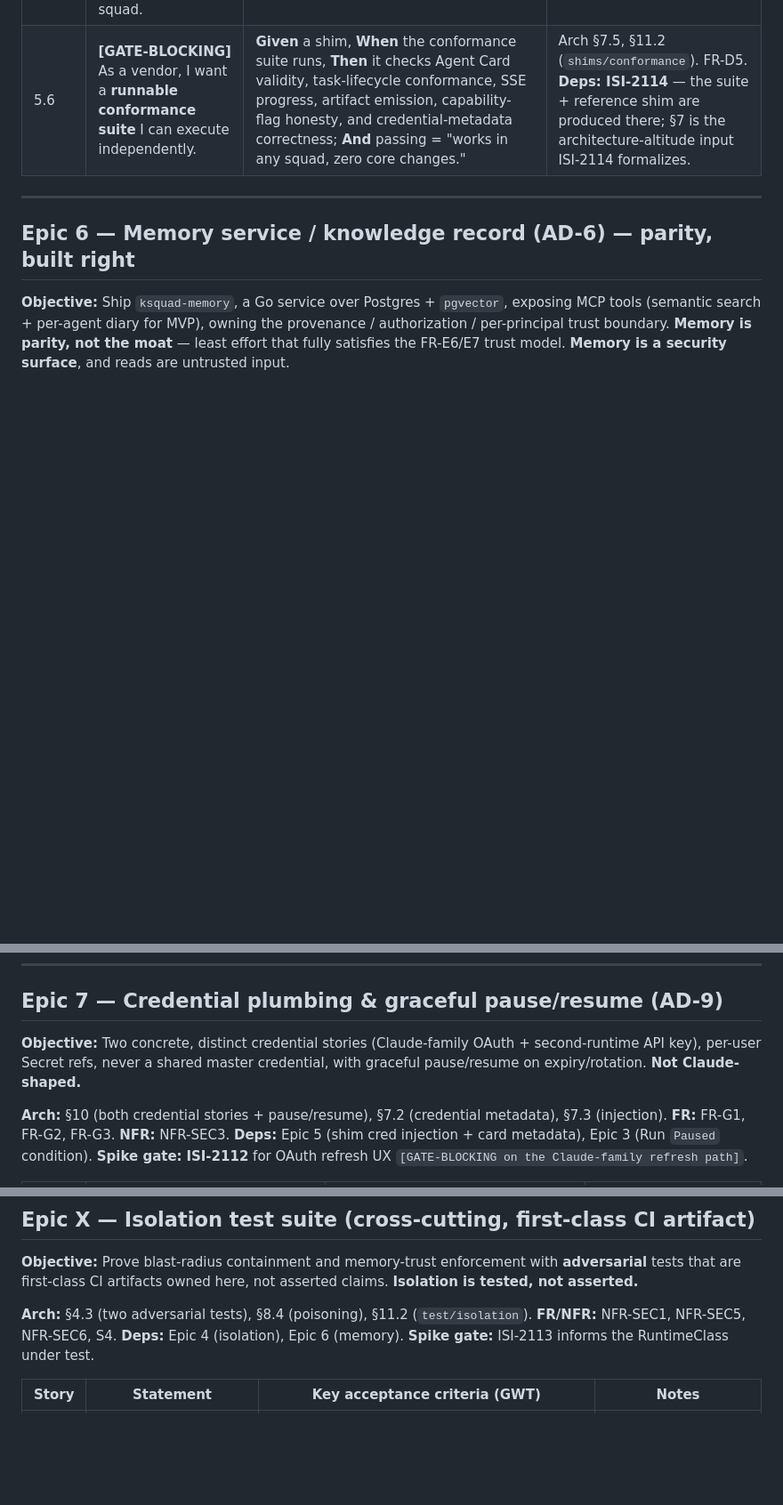
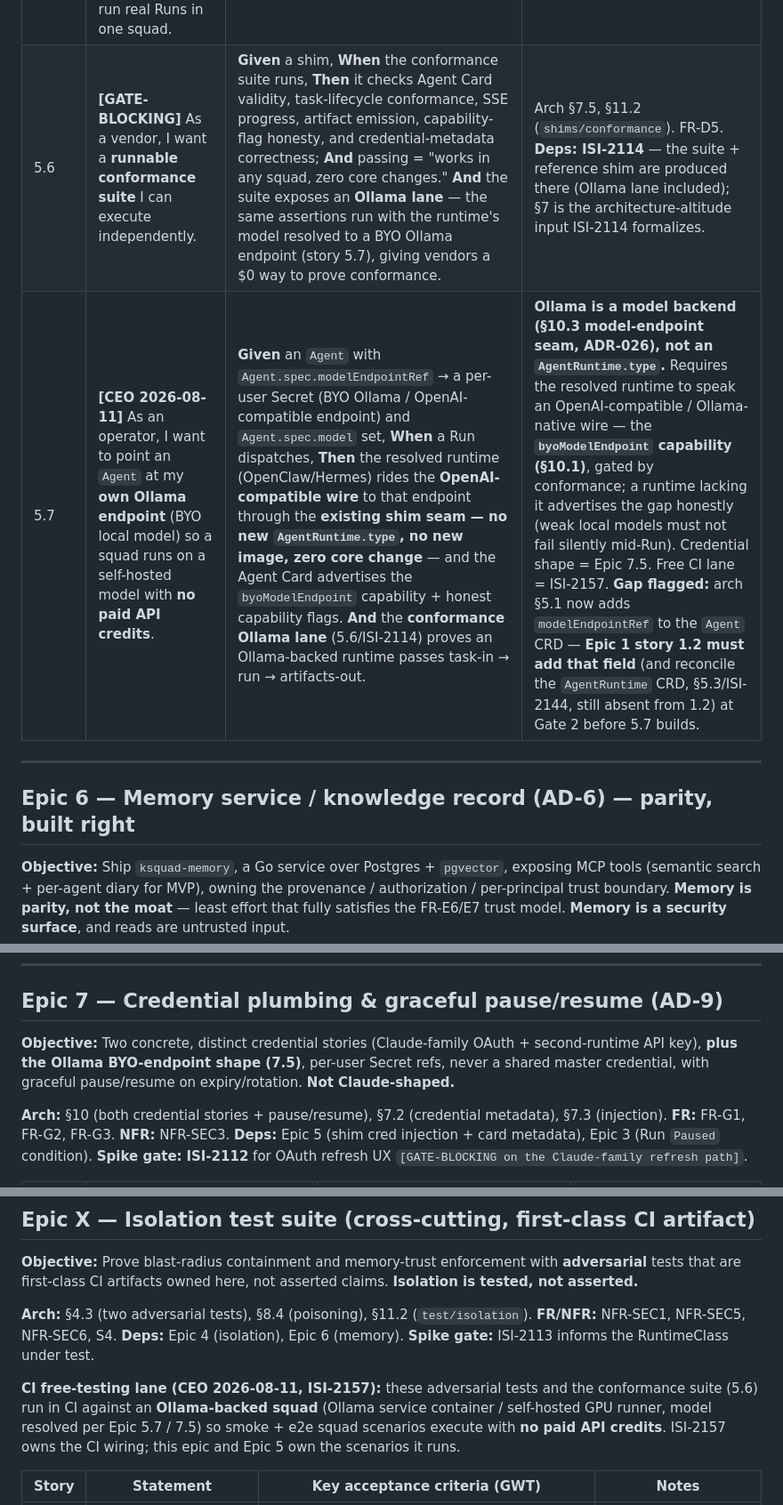
Before and after one commit to K8squad/K8squad-website, a Markdown page: docs/bmad/epics.md, 3 parts joined by grey strips. Shown at 89% size. GitHub-like rendering; blank space fills up the shorter version.

```diff
--- a/docs/bmad/epics.md
+++ b/docs/bmad/epics.md
@@ -166,7 +178,8 @@ shim spec + reference shim + conformance assertions `[GATE-BLOCKING: conformance
 | 5.3 | As the system, I want **protocol version pinning behind the seam** so upstream A2A/MCP churn never touches core. | **Given** `internal/protocol/versions.go`, **When** an external-spec touchpoint is added, **Then** it sits behind the shim/adapter seam; **And** a version bump changes an adapter, never core. | Arch §7.4, OQ12, R11. `protocol/versions.go`. |
 | 5.4 | As a runtime integrator, I want the **credential injection contract** so a shim maps a generic Secret into runtime-native form without logging it. | **Given** a per-user Secret ref on `Agent`, **When** the sandbox is claimed, **Then** the shim receives creds as env/volume and maps them to the runtime's expected form (e.g. `CLAUDE_CODE_OAUTH_TOKEN` vs an API-key env); **And** the shim **never persists or logs** the credential. | Arch §7.3, AD-9. FR-G1, NFR-SEC3. Coupled with Epic 7. |
 | 5.5 | As an ecosystem, I want the **OpenClaw and Hermes shims** to ship and both run real Runs in one squad. | **Given** a squad with an OpenClaw agent and a Hermes agent, **When** a Run executes, **Then** both runtimes run real Runs in the **same squad** (S6). | Arch §7.5, §11.2 (`shims/openclaw`, `shims/hermes`). FR-D3. Claude Code / OpenCode are Phase 2. |
-| 5.6 | **[GATE-BLOCKING]** As a vendor, I want a **runnable conformance suite** I can execute independently. | **Given** a shim, **When** the conformance suite runs, **Then** it checks Agent Card validity, task-lifecycle conformance, SSE progress, artifact emission, capability-flag honesty, and credential-metadata correctness; **And** passing = "works in any squad, zero core changes." | Arch §7.5, §11.2 (`shims/conformance`). FR-D5. **Deps: ISI-2114** — the suite + reference shim are produced there; §7 is the architecture-altitude input ISI-2114 formalizes. |
+| 5.6 | **[GATE-BLOCKING]** As a vendor, I want a **runnable conformance suite** I can execute independently. | **Given** a shim, **When** the conformance suite runs, **Then** it checks Agent Card validity, task-lifecycle conformance, SSE progress, artifact emission, capability-flag honesty, and credential-metadata correctness; **And** passing = "works in any squad, zero core changes." **And** the suite exposes an **Ollama lane** — the same assertions run with the runtime's model resolved to a BYO Ollama endpoint (story 5.7), giving vendors a $0 way to prove conformance. | Arch §7.5, §11.2 (`shims/conformance`). FR-D5. **Deps: ISI-2114** — the suite + reference shim are produced there (Ollama lane included); §7 is the architecture-altitude input ISI-2114 formalizes. |
+| 5.7 | **[CEO 2026-08-11]** As an operator, I want to point an `Agent` at my **own Ollama endpoint** (BYO local model) so a squad runs on a self-hosted model with **no paid API credits**. | **Given** an `Agent` with `Agent.spec.modelEndpointRef` → a per-user Secret (BYO Ollama / OpenAI-compatible endpoint) and `Agent.spec.model` set, **When** a Run dispatches, **Then** the resolved runtime (OpenClaw/Hermes) rides the **OpenAI-compatible wire** to that endpoint through the **existing shim seam — no new `AgentRuntime.type`, no new image, zero core change** — and the Agent Card advertises the `byoModelEndpoint` capability + honest capability flags. **And** the **conformance Ollama lane** (5.6/ISI-2114) proves an Ollama-backed runtime passes task-in → run → artifacts-out. | **Ollama is a model backend (§10.3 model-endpoint seam, ADR-026), not an `AgentRuntime.type`.** Requires the resolved runtime to speak an OpenAI-compatible / Ollama-native wire — the **`byoModelEndpoint` capability (§10.1)**, gated by conformance; a runtime lacking it advertises the gap honestly (weak local models must not fail silently mid-Run). Credential shape = Epic 7.5. Free CI lane = ISI-2157. **Gap flagged:** arch §5.1 now adds `modelEndpointRef` to the `Agent` CRD — **Epic 1 story 1.2 must add that field** (and reconcile the `AgentRuntime` CRD, §5.3/ISI-2144, still absent from 1.2) at Gate 2 before 5.7 builds. |
 
 ---
 
@@ -194,8 +207,8 @@ scoping). No spike-gate dependency.
 ## Epic 7 — Credential plumbing & graceful pause/resume (AD-9)
 
 **Objective:** Two concrete, distinct credential stories (Claude-family OAuth + second-runtime API
-key), per-user Secret refs, never a shared master credential, with graceful pause/resume on
-expiry/rotation. **Not Claude-shaped.**
+key), **plus the Ollama BYO-endpoint shape (7.5)**, per-user Secret refs, never a shared master
+credential, with graceful pause/resume on expiry/rotation. **Not Claude-shaped.**
 
 **Arch:** §10 (both credential stories + pause/resume), §7.2 (credential metadata), §7.3 (injection).
 **FR:** FR-G1, FR-G2, FR-G3. **NFR:** NFR-SEC3. **Deps:** Epic 5 (shim cred injection + card metadata),
@@ -332,6 +346,11 @@ that are first-class CI artifacts owned here, not asserted claims. **Isolation i
 NFR-SEC5, NFR-SEC6, S4. **Deps:** Epic 4 (isolation), Epic 6 (memory). **Spike gate:** ISI-2113 informs
 the RuntimeClass under test.
 
+**CI free-testing lane (CEO 2026-08-11, ISI-2157):** these adversarial tests and the conformance suite
+(5.6) run in CI against an **Ollama-backed squad** (Ollama service container / self-hosted GPU runner,
+model resolved per Epic 5.7 / 7.5) so smoke + e2e squad scenarios execute with **no paid API credits**.
+ISI-2157 owns the CI wiring; this epic and Epic 5 own the scenarios it runs.
+
 | Story | Statement | Key acceptance criteria (GWT) | Notes |
 |-------|-----------|-------------------------------|-------|
 | X.1 | As a security owner, I want a **hostile-Run blast-radius test**. | **Given** a Run executing arbitrary code, **When** it tries to reach another squad's workspace/network/secrets, **Then** it is **contained** (attempt fails); the test is a required CI artifact. | Arch §4.3, S4, NFR-SEC1. Hard gate on the ISI-2113 RuntimeClass pick (Epic 4.2). |
```
Also changed, not shown: other parts of docs/bmad/epics.md (+22 -7 lines).
